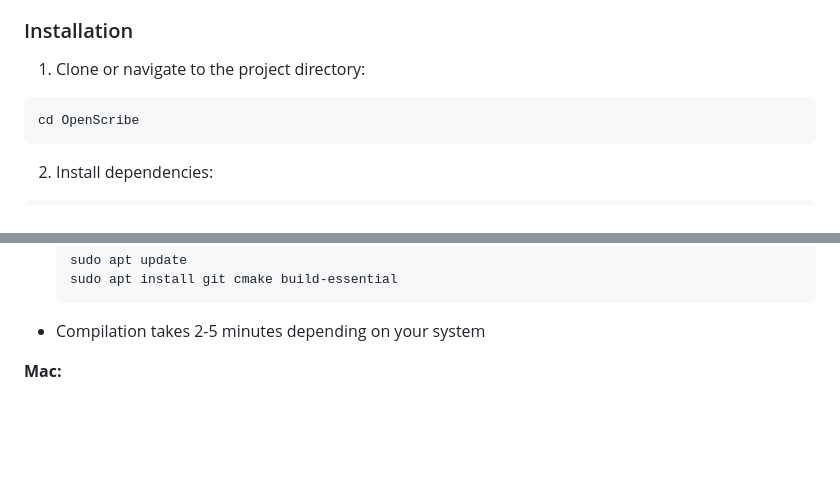
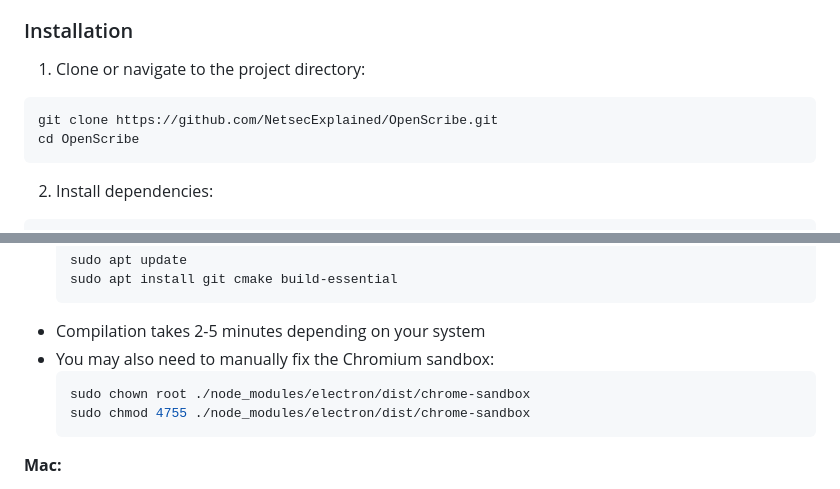
Before and after one commit to NetsecExplained/OpenScribe, a Markdown page: README.md, 2 parts joined by grey strips. Drawn GitHub-style; blank space fills up the shorter version.

````diff
--- a/README.md
+++ b/README.md
@@ -59,6 +59,7 @@
 
 1. Clone or navigate to the project directory:
 ```bash
+git clone https://github.com/NetsecExplained/OpenScribe.git
 cd OpenScribe
 ```
 
@@ -94,6 +95,11 @@ npm run dev
   sudo apt install git cmake build-essential
   ```
 - Compilation takes 2-5 minutes depending on your system
+- You may also need to manually fix the Chromium sandbox:
+  ```bash
+  sudo chown root ./node_modules/electron/dist/chrome-sandbox
+  sudo chmod 4755 ./node_modules/electron/dist/chrome-sandbox
+  ```
 
 **Mac:**
 - Whisper.cpp will be compiled from source during `npm install`
````
